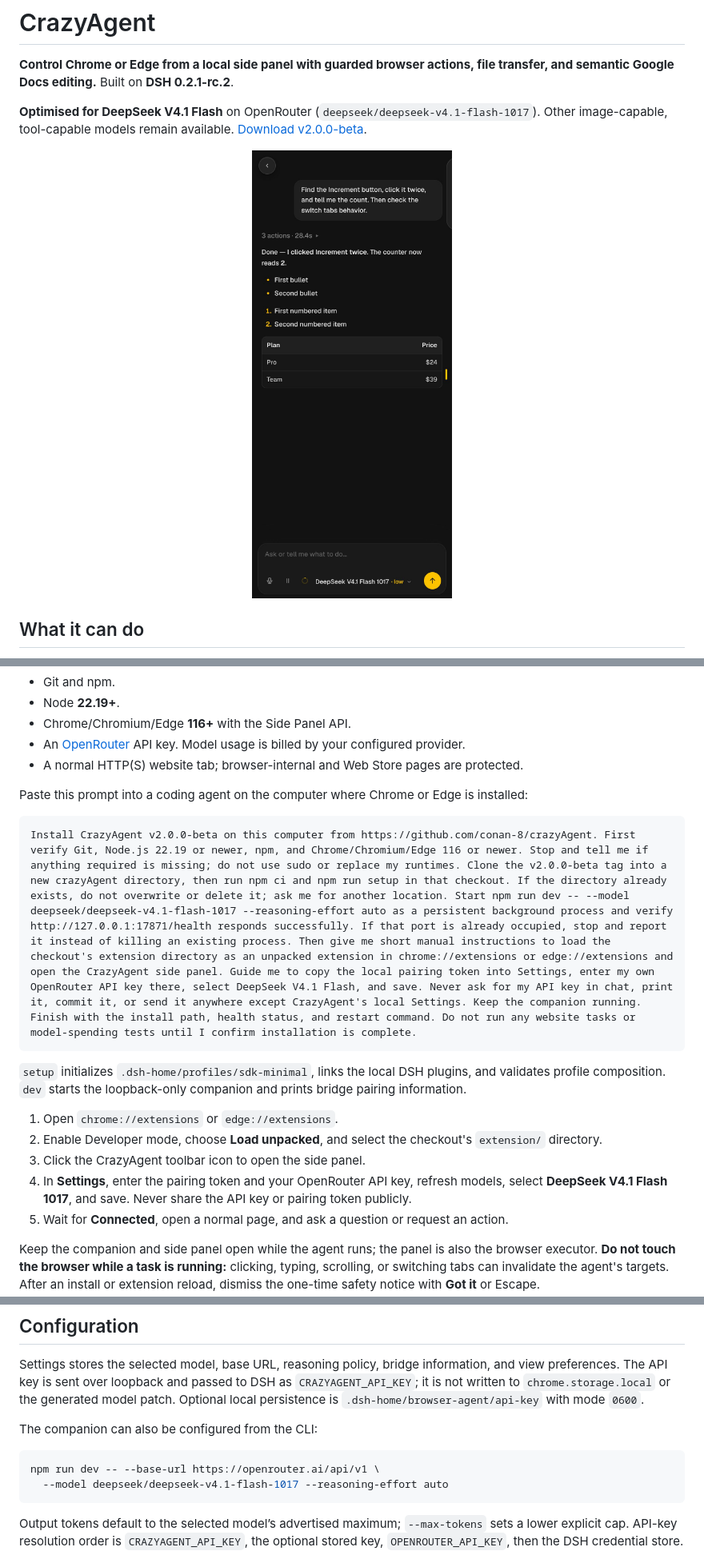
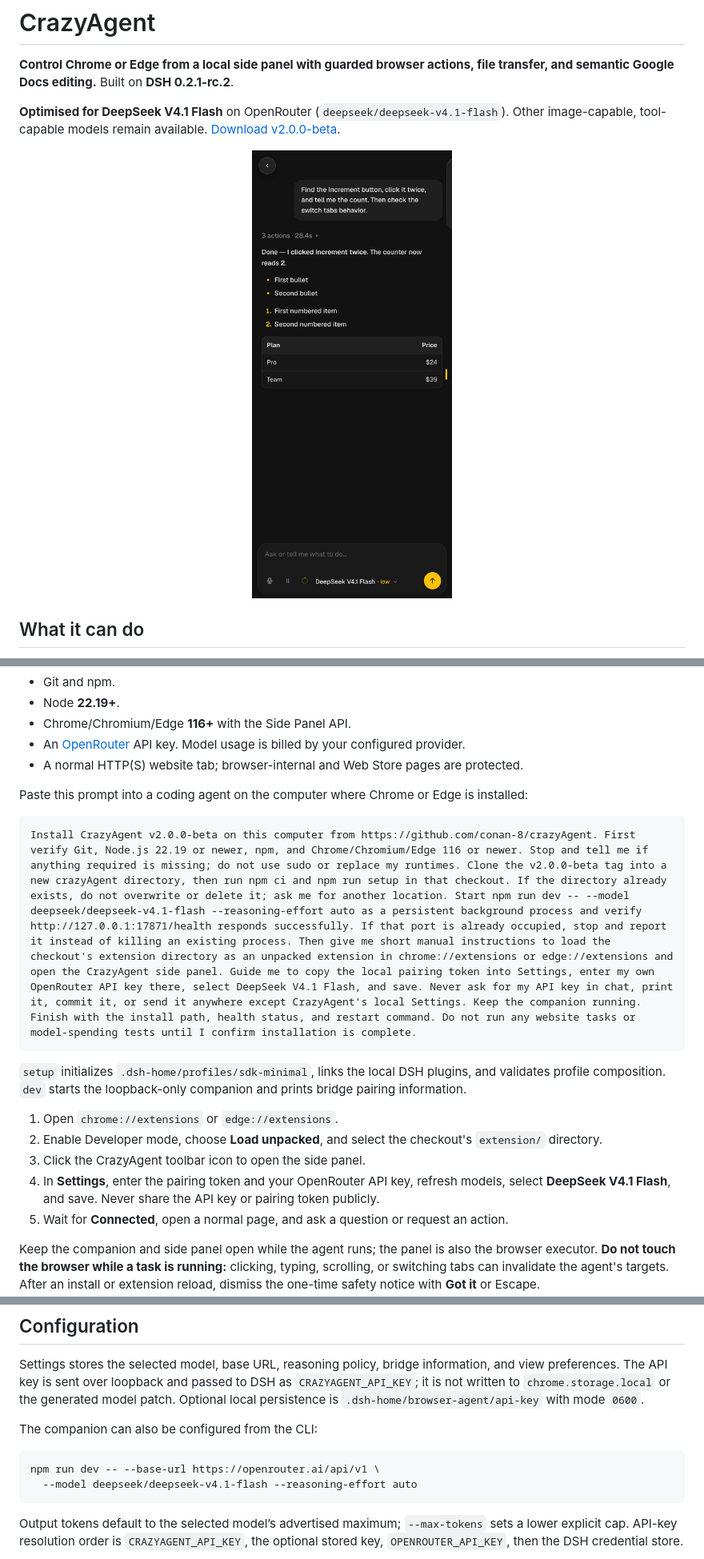
Before and after one commit to conan-8/crazyAgent, a Markdown page: README.md, 3 parts joined by grey strips. Shown at 80% size. Drawn GitHub-style; pictures changed too: docs/ui/sidebar-activity-dark.jpeg.

````diff
--- a/README.md
+++ b/README.md
@@ -2,7 +2,7 @@
 
 **Control Chrome or Edge from a local side panel with guarded browser actions, file transfer, and semantic Google Docs editing.** Built on **DSH 0.2.1-rc.2**.
 
-**Optimised for DeepSeek V4.1 Flash** on OpenRouter (`deepseek/deepseek-v4.1-flash-1017`). Other image-capable, tool-capable models remain available. [Download v2.0.0-beta](https://github.com/conan-8/crazyAgent/releases/tag/v2.0.0-beta).
+**Optimised for DeepSeek V4.1 Flash** on OpenRouter (`deepseek/deepseek-v4.1-flash`). Other image-capable, tool-capable models remain available. [Download v2.0.0-beta](https://github.com/conan-8/crazyAgent/releases/tag/v2.0.0-beta).
 
 <p align="center">
   <img src="docs/ui/sidebar-activity-dark.jpeg" alt="CrazyAgent completing a browser task in the side panel" width="360">
@@ -31,7 +31,7 @@ There are **33 model-facing tools**: 25 general browser tools and 8 guarded Docs
 Paste this prompt into a coding agent on the computer where Chrome or Edge is installed:
 
 ```text
-Install CrazyAgent v2.0.0-beta on this computer from https://github.com/conan-8/crazyAgent. First verify Git, Node.js 22.19 or newer, npm, and Chrome/Chromium/Edge 116 or newer. Stop and tell me if anything required is missing; do not use sudo or replace my runtimes. Clone the v2.0.0-beta tag into a new crazyAgent directory, then run npm ci and npm run setup in that checkout. If the directory already exists, do not overwrite or delete it; ask me for another location. Start npm run dev -- --model deepseek/deepseek-v4.1-flash-1017 --reasoning-effort auto as a persistent background process and verify http://127.0.0.1:17871/health responds successfully. If that port is already occupied, stop and report it instead of killing an existing process. Then give me short manual instructions to load the checkout's extension directory as an unpacked extension in chrome://extensions or edge://extensions and open the CrazyAgent side panel. Guide me to copy the local pairing token into Settings, enter my own OpenRouter API key there, select DeepSeek V4.1 Flash, and save. Never ask for my API key in chat, print it, commit it, or send it anywhere except CrazyAgent's local Settings. Keep the companion running. Finish with the install path, health status, and restart command. Do not run any website tasks or model-spending tests until I confirm installation is complete.
+Install CrazyAgent v2.0.0-beta on this computer from https://github.com/conan-8/crazyAgent. First verify Git, Node.js 22.19 or newer, npm, and Chrome/Chromium/Edge 116 or newer. Stop and tell me if anything required is missing; do not use sudo or replace my runtimes. Clone the v2.0.0-beta tag into a new crazyAgent directory, then run npm ci and npm run setup in that checkout. If the directory already exists, do not overwrite or delete it; ask me for another location. Start npm run dev -- --model deepseek/deepseek-v4.1-flash --reasoning-effort auto as a persistent background process and verify http://127.0.0.1:17871/health responds successfully. If that port is already occupied, stop and report it instead of killing an existing process. Then give me short manual instructions to load the checkout's extension directory as an unpacked extension in chrome://extensions or edge://extensions and open the CrazyAgent side panel. Guide me to copy the local pairing token into Settings, enter my own OpenRouter API key there, select DeepSeek V4.1 Flash, and save. Never ask for my API key in chat, print it, commit it, or send it anywhere except CrazyAgent's local Settings. Keep the companion running. Finish with the install path, health status, and restart command. Do not run any website tasks or model-spending tests until I confirm installation is complete.
 ```
 
 `setup` initializes `.dsh-home/profiles/sdk-minimal`, links the local DSH plugins, and validates profile composition. `dev` starts the loopback-only companion and prints bridge pairing information.
@@ -39,7 +39,7 @@ Install CrazyAgent v2.0.0-beta on this computer from https://github.com/conan-8/
 1. Open `chrome://extensions` or `edge://extensions`.
 2. Enable Developer mode, choose **Load unpacked**, and select the checkout's `extension/` directory.
 3. Click the CrazyAgent toolbar icon to open the side panel.
-4. In **Settings**, enter the pairing token and your OpenRouter API key, refresh models, select **DeepSeek V4.1 Flash 1017**, and save. Never share the API key or pairing token publicly.
+4. In **Settings**, enter the pairing token and your OpenRouter API key, refresh models, select **DeepSeek V4.1 Flash**, and save. Never share the API key or pairing token publicly.
 5. Wait for **Connected**, open a normal page, and ask a question or request an action.
 
 Keep the companion and side panel open while the agent runs; the panel is also the browser executor. **Do not touch the browser while a task is running:** clicking, typing, scrolling, or switching tabs can invalidate the agent's targets. After an install or extension reload, dismiss the one-time safety notice with **Got it** or Escape.
@@ -153,7 +153,7 @@ The companion can also be configured from the CLI:
 
 ```sh
 npm run dev -- --base-url https://openrouter.ai/api/v1 \
-  --model deepseek/deepseek-v4.1-flash-1017 --reasoning-effort auto
+  --model deepseek/deepseek-v4.1-flash --reasoning-effort auto
 ```
 
 Output tokens default to the selected model’s advertised maximum; `--max-tokens` sets a lower explicit cap. API-key resolution order is `CRAZYAGENT_API_KEY`, the optional stored key, `OPENROUTER_API_KEY`, then the DSH credential store.
````
Also changed, not shown: docs/ui/README.md (+5 -5 lines), docs/ui/sidebar-slash-commands.jpeg, 4 other files.
